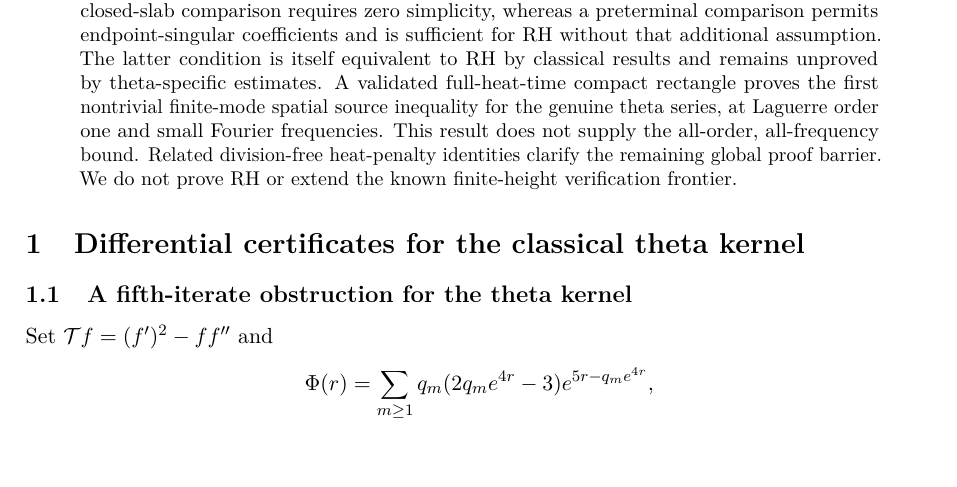
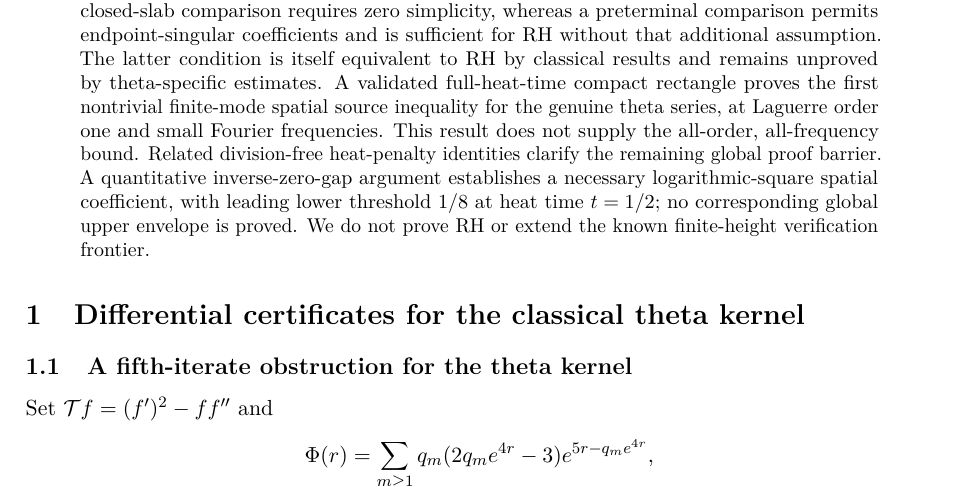
Before and after one commit to tonynewton79-web/RiemannHypothesis, a LaTeX paper (paper/main.tex): part of page 1 of 74, cut so that both start at the same text, the shorter picture padded with empty space. Compiled offline with pdfLaTeX.

Commit message:
Update complete Riemann Xi manuscript abstract with log-square heat necessity; retain active DOI and no RH overclaim

```diff
--- a/paper/main.tex
+++ b/paper/main.tex
@@ -41,8 +41,12 @@ nontrivial finite-mode spatial source inequality for the genuine
 theta series, at Laguerre order one and small Fourier frequencies.
 This result does not supply the all-order, all-frequency bound.
 Related division-free heat-penalty identities clarify the
-remaining global proof barrier. We do not
-prove RH or extend the known finite-height verification frontier.
+remaining global proof barrier. A quantitative inverse-zero-gap
+argument establishes a necessary logarithmic-square spatial
+coefficient, with leading lower threshold $1/8$ at heat time
+$t=1/2$; no corresponding global upper envelope is proved.
+We do not prove RH or extend the known
+finite-height verification frontier.
 \end{abstract}
 % All source sections are promoted to subsections under eight
 % substantive research sections; existing labels remain stable.
```
